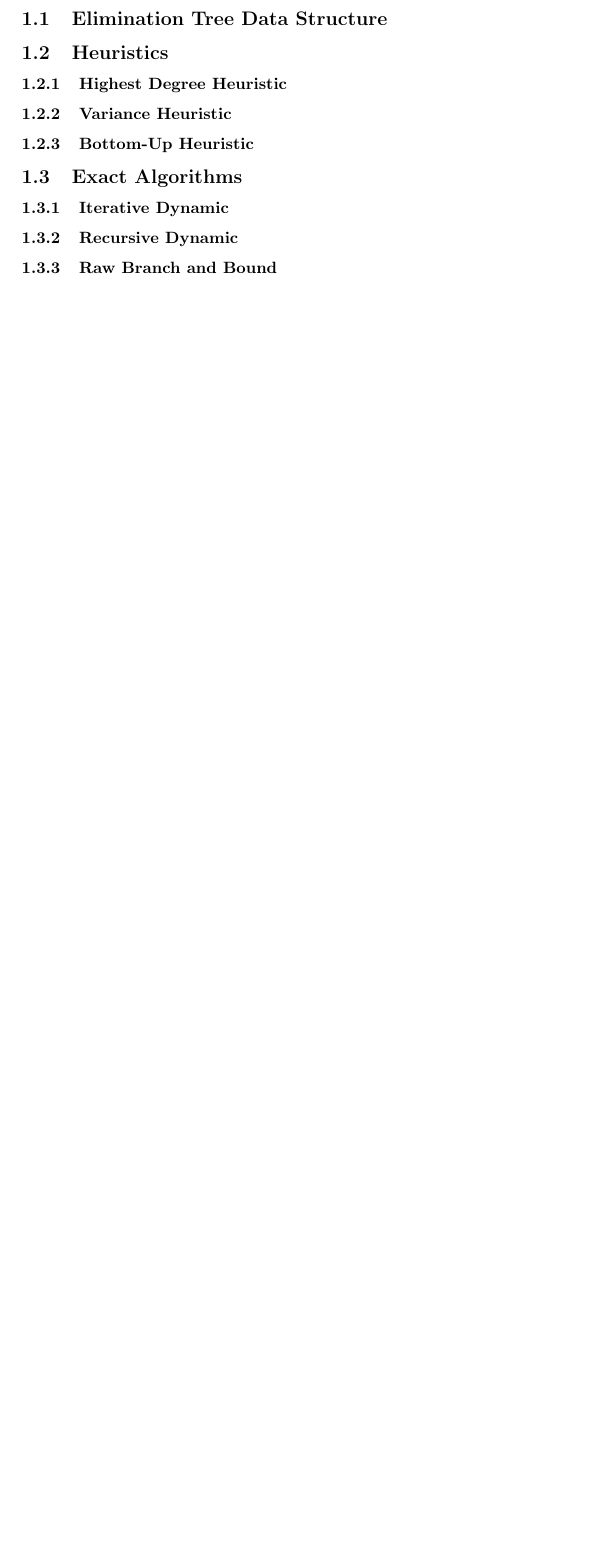
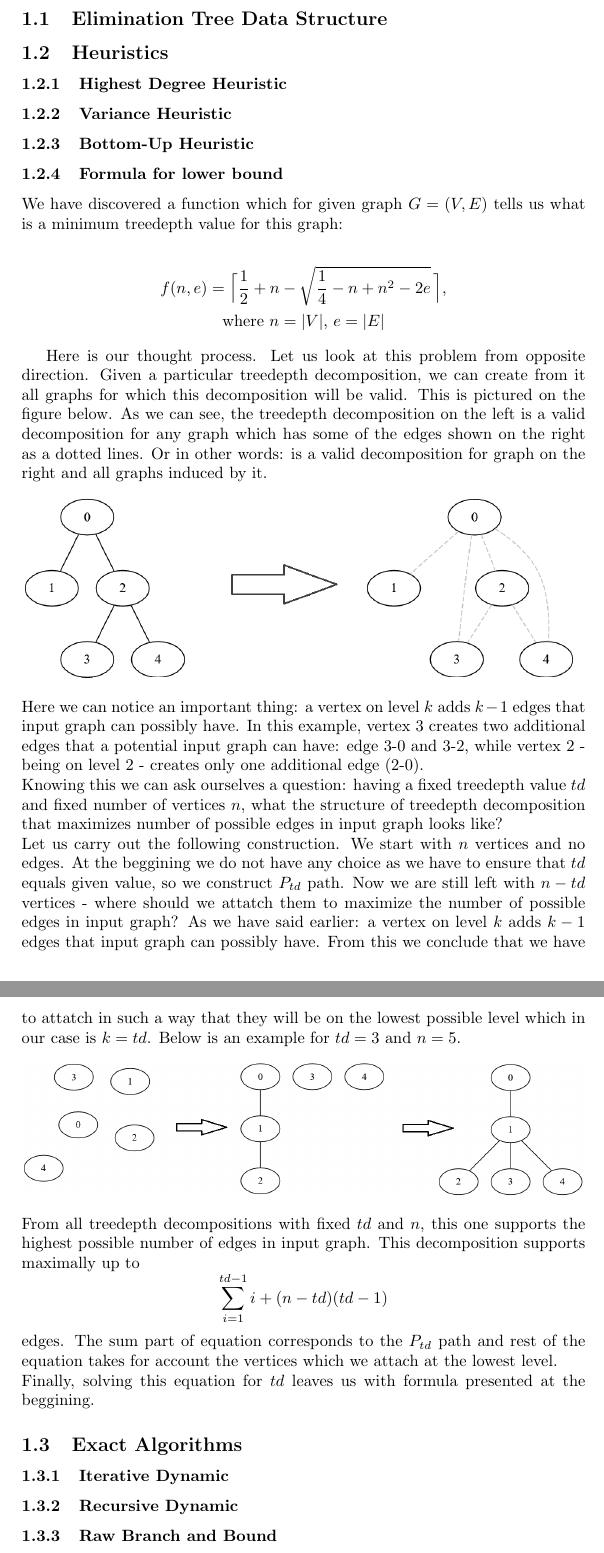
Before and after one commit to Zackere/GiSBDW, a LaTeX paper (docs/theoretical_analysis/main.tex, which reads docs/theoretical_analysis/algorithms/main.tex): part of page 3 of 4 before the commit and two parts of pages 3 and 4 of 5 after it, the two joined at a grey line, cut so that both start at the same text, the shorter picture padded with empty space. Compiled offline with pdfLaTeX.

Commit message:
Added explanation for lower bound formula

```diff
--- a/docs/theoretical_analysis/algorithms/main.tex
+++ b/docs/theoretical_analysis/algorithms/main.tex
@@ -4,6 +4,30 @@
 \subsubsection{Highest Degree Heuristic}
 \subsubsection{Variance Heuristic}
 \subsubsection{Bottom-Up Heuristic}
+\subsubsection{Formula for lower bound}
+We have discovered a function which for given graph $G=(V,E)$ tells us what is a minimum treedepth value for this graph:
+
+\begin{gather*}
+f(n,e)=\Bigl\lceil\frac{1}{2}+n-\sqrt{\frac{1}{4}-n+n^2-2e}   \,\Bigr\rceil, \\
+\text{where $n = |V|$, $e = |E|$}
+\end{gather*}
+
+
+Here is our thought process.
+Let us look at this problem from opposite direction. Given a particular treedepth decomposition, we can create from it all graphs for which this decomposition will be valid. This is pictured on the figure below. As we can see, the treedepth decomposition on the left is a valid decomposition for any graph which has some of the edges shown on the right as a dotted lines. Or in other words: is a valid decomposition for graph on the right and all graphs induced by it.
+\begin{center}
+	\includegraphics[width=\textwidth]{transform.png}
+\end{center}
+Here we can notice an important thing: a vertex on level $k$ adds $k-1$ edges that input graph can possibly have. In this example, vertex 3 creates two additional edges that a potential input graph can have: edge 3-0 and 3-2, while vertex 2 - being on level 2 - creates only one additional edge (2-0).\\
+Knowing this we can ask ourselves a question: having a fixed treedepth value $td$ and fixed number of vertices $n$, what the structure of treedepth decomposition that maximizes number of possible edges in input graph looks like?\\
+Let us carry out the following construction. We start with $n$ vertices and no edges.
+At the beggining we do not have any choice as we have to ensure that $td$ equals given value, so we construct $P_{td}$ path. Now we are still left with $n-td$ vertices - where should we attatch them to maximize the number of possible edges in input graph? As we have said earlier: a vertex on level $k$ adds $k-1$ edges that input graph can possibly have. From this we conclude that we have to attatch in such a way that they will be on the lowest possible level which in our case is $k=td$. Below is an example for $td=3$ and $n=5$.
+\begin{center}
+	\includegraphics[width=\textwidth]{construction.png}
+\end{center}
+From all treedepth decompositions with fixed $td$ and $n$, this one supports the highest possible number of edges in input graph. This decomposition supports maximally up to
+$$\sum\limits_{i=1}^{td-1} i + (n-td)(td-1)$$edges. The sum part of equation corresponds to the $P_{td}$ path and rest of the equation takes for account the vertices which we attach at the lowest level.\\
+Finally, solving this equation for $td$ leaves us with formula presented at the beggining.
 \subsection{Exact Algorithms}
 \subsubsection{Iterative Dynamic}
 \subsubsection{Recursive Dynamic}
--- a/docs/theoretical_analysis/main.tex
+++ b/docs/theoretical_analysis/main.tex
@@ -3,7 +3,7 @@
 \usepackage{graphicx}
 \usepackage{amsmath}
 \usepackage[export]{adjustbox}
-
+\graphicspath{ {./images/} }
 \title{adolescence}
 \author{Dymitr Lubczyk \and Wojciech Replin \and Bartosz Różański}
 
```
Also changed, not shown: docs/theoretical_analysis/images/construction.png (added), docs/theoretical_analysis/images/transform.png (added).
